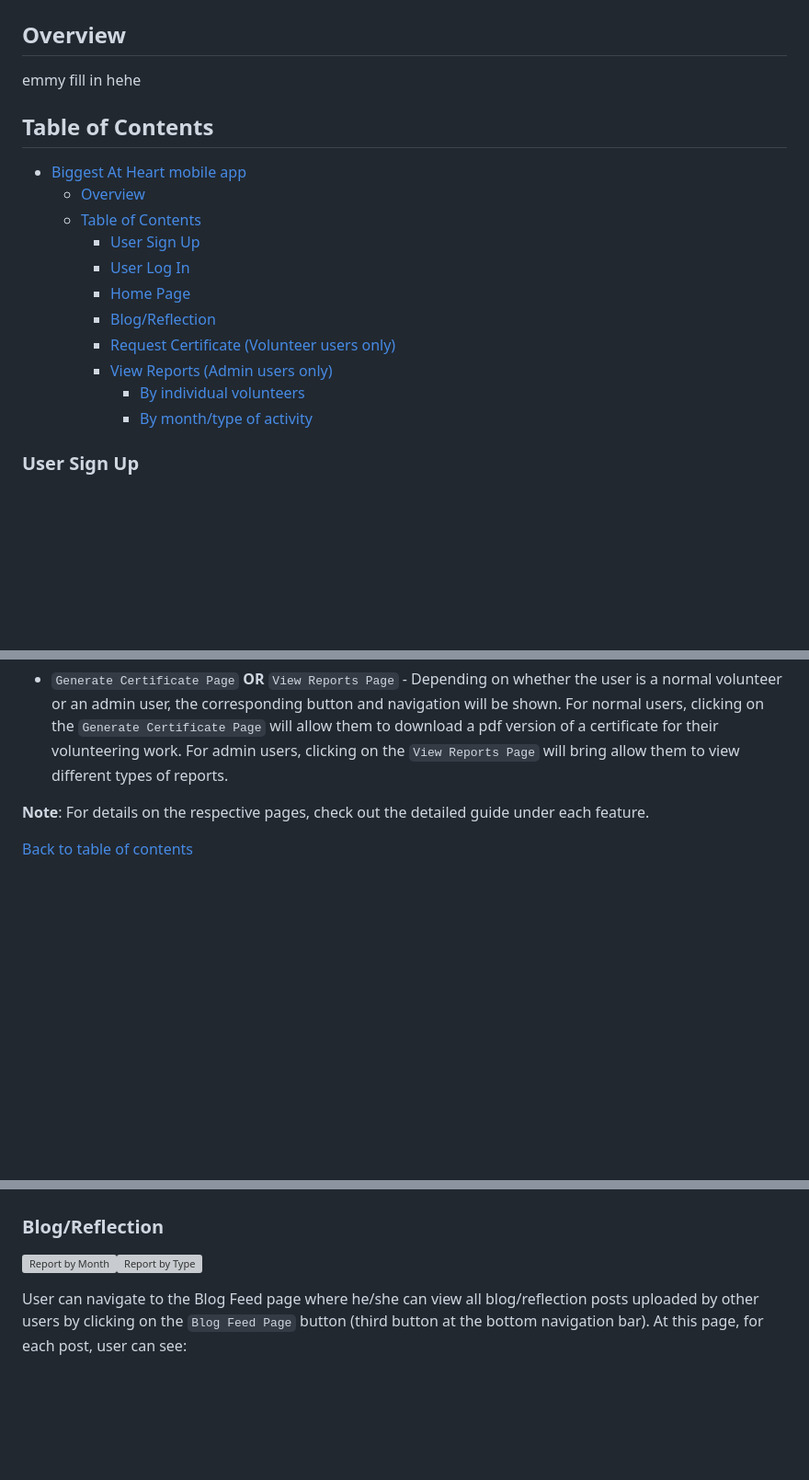
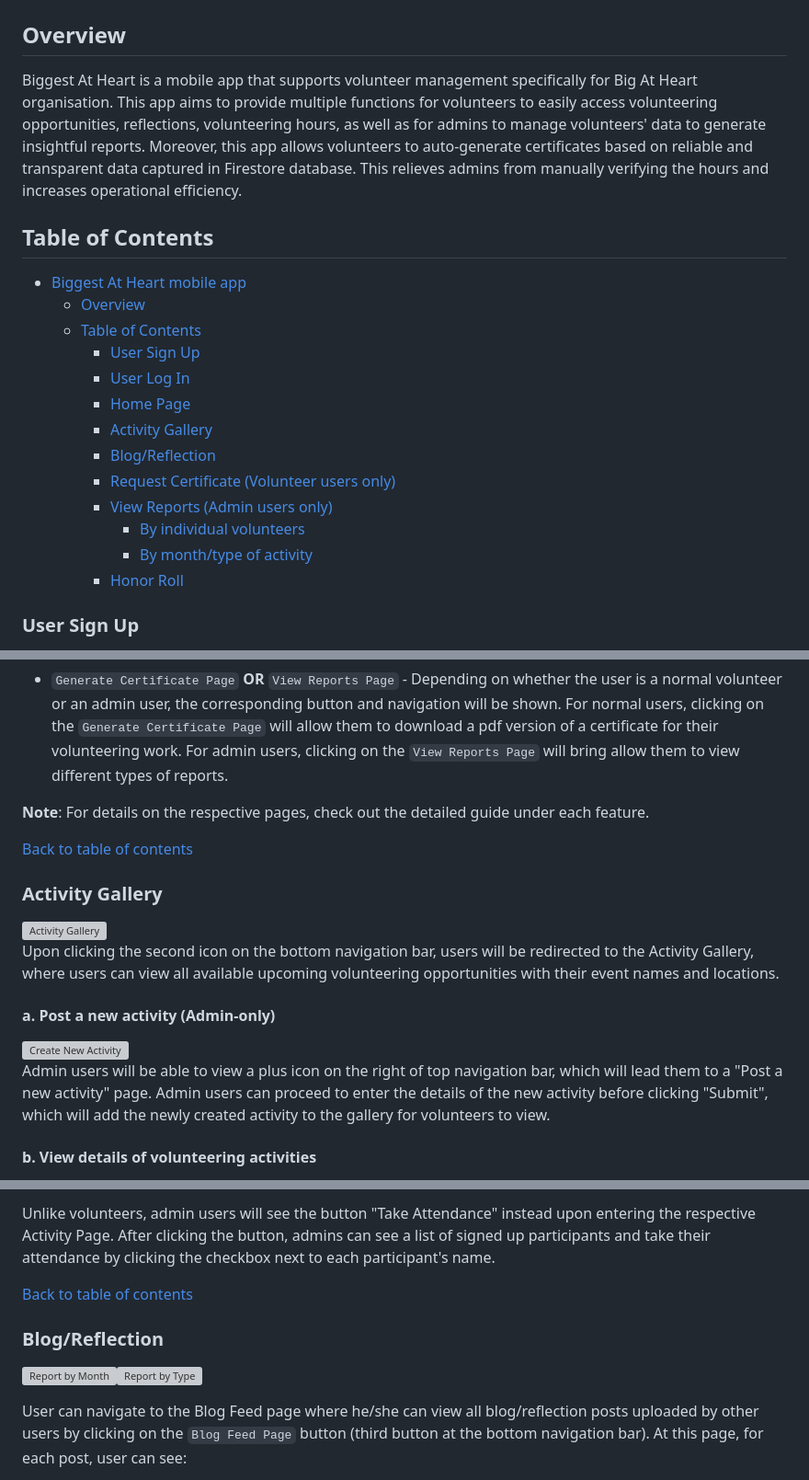
Before and after one commit to aemeeeee/biggestatheart, a Markdown page: README.md, 3 parts joined by grey strips. Shown at 92% size. Drawn GitHub-style; blank space fills up the shorter version; grey boxes are pictures that could not be loaded.

Commit message:
edit the other readme

```diff
--- a/README.md
+++ b/README.md
@@ -1,6 +1,6 @@
 # Biggest At Heart mobile app
 ## Overview
-emmy fill in hehe
+Biggest At Heart is a mobile app that supports volunteer management specifically for Big At Heart organisation. This app aims to provide multiple functions for volunteers to easily access volunteering opportunities, reflections, volunteering hours, as well as for admins to manage volunteers' data to generate insightful reports. Moreover, this app allows volunteers to auto-generate certificates based on reliable and transparent data captured in Firestore database. This relieves admins from manually verifying the hours and increases operational efficiency.
 
 ## Table of Contents
 - [Biggest At Heart mobile app](#biggest-at-heart-mobile-app)
@@ -9,12 +9,13 @@ emmy fill in hehe
     - [User Sign Up](#user-sign-up)
     - [User Log In](#user-log-in)
     - [Home Page](#home-page)
+    - [Activity Gallery](#activity-gallery)
     - [Blog/Reflection](#blogreflection)
     - [Request Certificate (Volunteer users only)](#request-certificate-volunteer-users-only)
     - [View Reports (Admin users only)](#view-reports-admin-users-only)
       - [By individual volunteers](#by-individual-volunteers)
       - [By month/type of activity](#by-monthtype-of-activity)
-
+    - [Honor Roll](#honor-roll)
 
 ### User Sign Up
 
@@ -59,3 +57,17 @@ Users can navigate to the following pages by clicking on one of the four buttons
 
 [Back to table of contents](#table-of-contents)
 
+### Activity Gallery
+
+<img src="assets/images/activity_gallery.png" alt="Activity Gallery" width="200px">
+
+Upon clicking the second icon on the bottom navigation bar, users will be redirected to the Activity Gallery, where users can view all available upcoming volunteering opportunities with their event names and locations.
+
+#### a. Post a new activity (Admin-only)
+
+<img src="assets/images/create_new.png" alt="Create New Activity" width="200px">
+
+Admin users will be able to view a plus icon on the right of top navigation bar, which will lead them to a "Post a new activity" page. Admin users can proceed to enter the details of the new activity before clicking "Submit", which will add the newly created activity to the gallery for volunteers to view.
+
+#### b. View details of volunteering activities
+
@@ -62 +88,5 @@ Users can navigate to the following pages by clicking on one of the four buttons
+Unlike volunteers, admin users will see the button "Take Attendance" instead upon entering the respective Activity Page. After clicking the button, admins can see a list of signed up participants and take their attendance by clicking the checkbox next to each participant's name.
+
+[Back to table of contents](#table-of-contents)
+
 ### Blog/Reflection
```
Also changed, not shown: other parts of README.md (+38 -18 lines).
